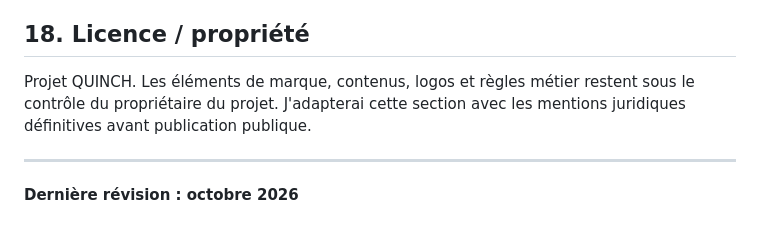
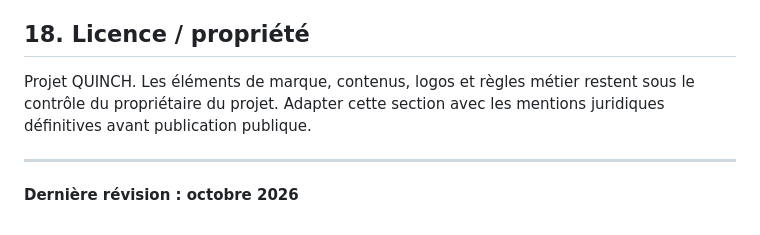
Before and after one commit to jpdmtbianquinch30/QUINCH, a Markdown page: README.md, the part around the change. Drawn GitHub-style.

```diff
--- a/QUINCH-README.md
+++ b/README.md
@@ -464,7 +464,7 @@ Voir `docs/LEGAL.md`.
 
 ## 18. Licence / propriété
 
-Projet QUINCH. Les éléments de marque, contenus, logos et règles métier restent sous le contrôle du propriétaire du projet. J'adapterai cette section avec les mentions juridiques définitives avant publication publique.
+Projet QUINCH. Les éléments de marque, contenus, logos et règles métier restent sous le contrôle du propriétaire du projet. Adapter cette section avec les mentions juridiques définitives avant publication publique.
 
 ---
 
```
